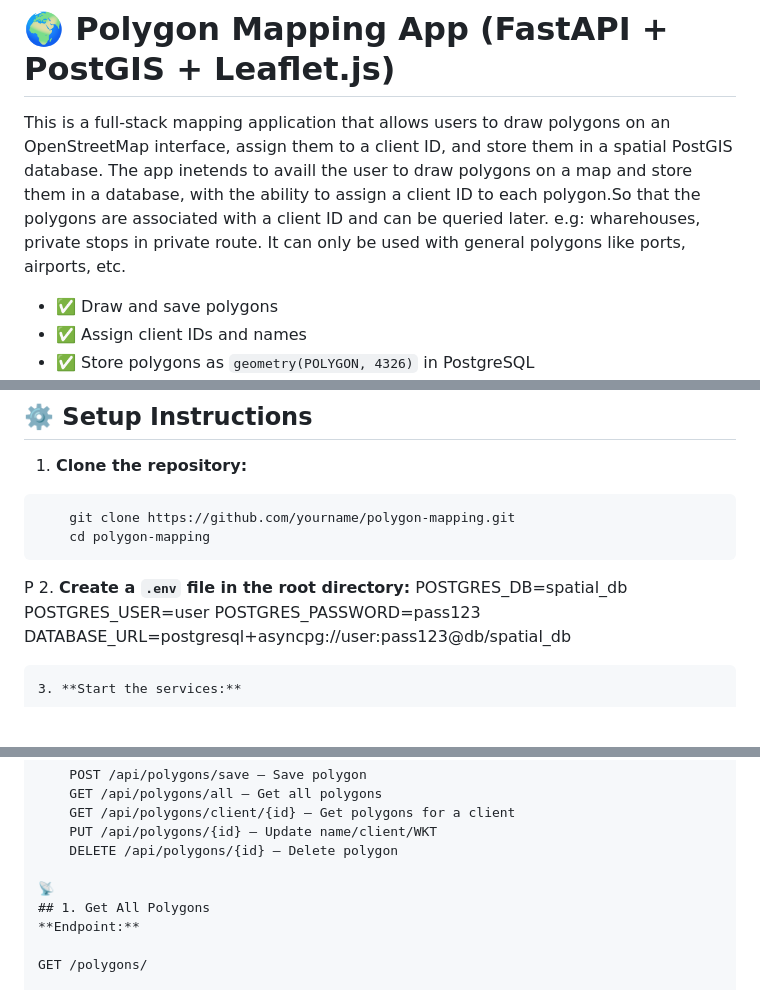
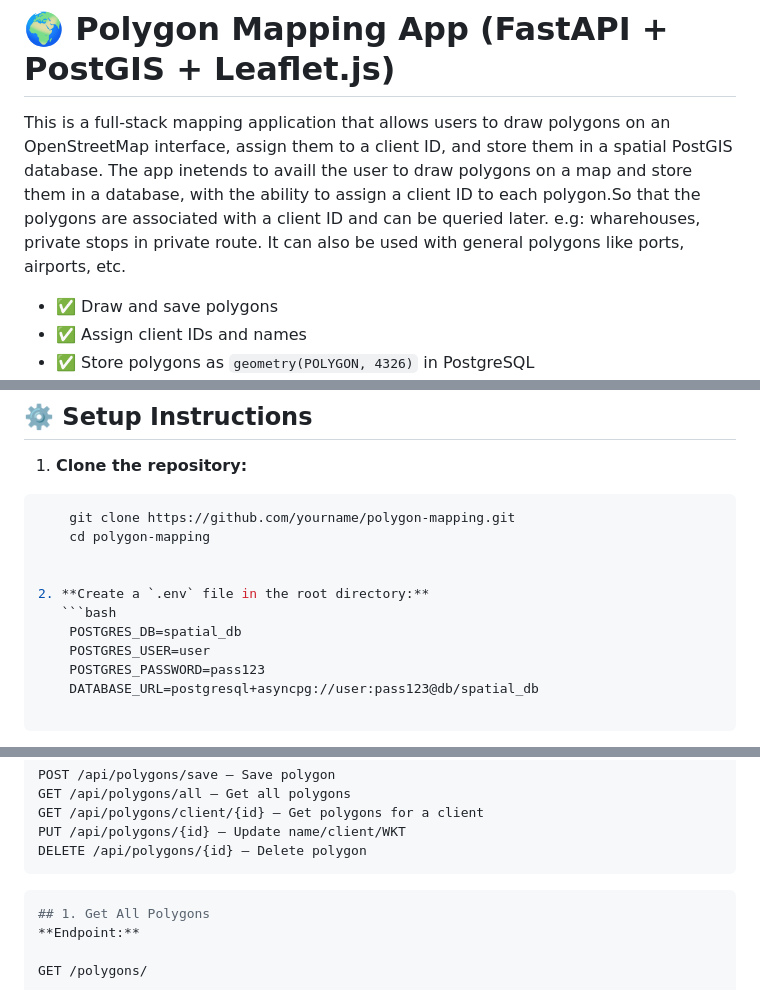
Before and after one commit to davidgin/draw_polygons_on_private_map, a Markdown page: README.md, 3 parts joined by grey strips. Rendered like a GitHub page; blank space fills up the shorter version.

````diff
--- a/README.md
+++ b/README.md
@@ -1,7 +1,7 @@
 # 🌍 Polygon Mapping App (FastAPI + PostGIS + Leaflet.js)
 
 This is a full-stack mapping application that allows users to draw polygons on an OpenStreetMap interface, assign them to a client ID, and store them in a spatial PostGIS database. The app inetends to availl the user to draw polygons on a map and store them in a database, with the ability to assign a client ID to each polygon.So that the polygons are associated with a client ID and can be queried later.
-e.g: wharehouses, private stops in private route. It can only be used with  general polygons like ports, airports, etc.
+e.g: wharehouses, private stops in private route. It can also be used with  general polygons like ports, airports, etc.
 
 - ✅ Draw and save polygons
 - ✅ Assign client IDs and names
@@ -46,9 +46,10 @@ e.g: wharehouses, private stops in private route. It can only be used with  gene
 ```bash
     git clone https://github.com/yourname/polygon-mapping.git
     cd polygon-mapping
-```
-P
+
+
 2. **Create a `.env` file in the root directory:**
+   ```bash
     POSTGRES_DB=spatial_db
     POSTGRES_USER=user
     POSTGRES_PASSWORD=pass123
@@ -82,7 +83,7 @@ Access the API
     PUT /api/polygons/{id} — Update name/client/WKT
     DELETE /api/polygons/{id} — Delete polygon
 
-📡
+```bash
 ## 1. Get All Polygons
 **Endpoint:**
 
````
Also changed, not shown: other parts of README.md (+3 -0 lines).
